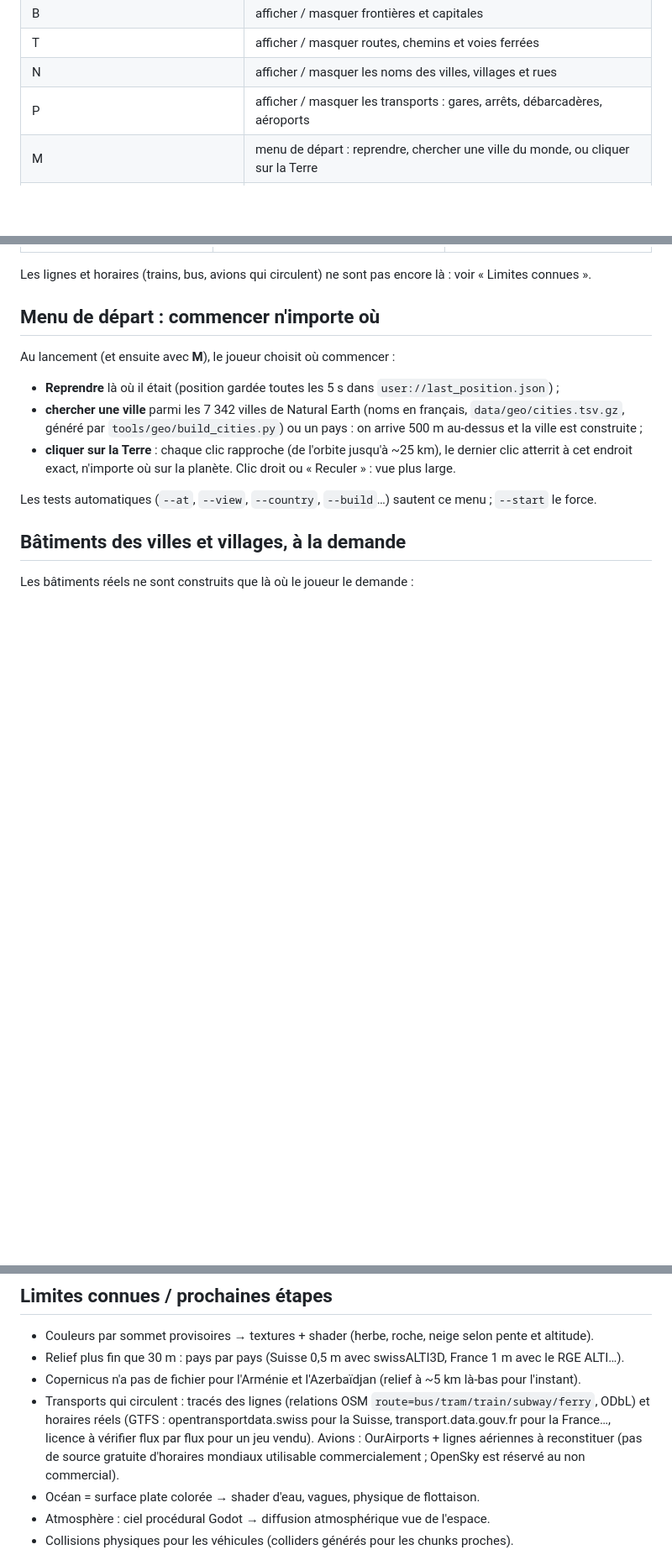
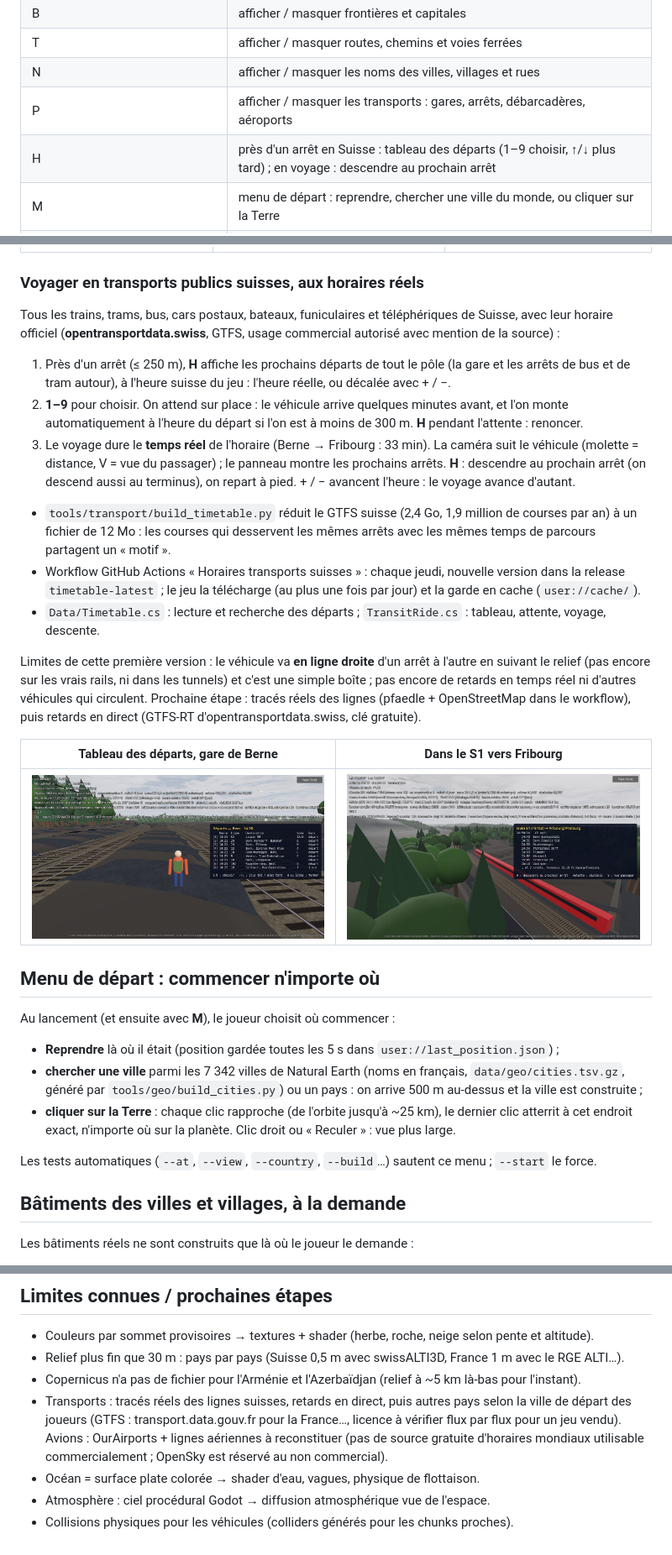
Before and after one commit to macgama/steam-earth, a Markdown page: README.md, 3 parts joined by grey strips. Shown at 84% size. Drawn GitHub-style; pictures changed too: docs/departs-berne.jpg (added), docs/train-s1.jpg (added); blank space fills up the shorter version.

Commit message:
Voyager en transports publics suisses aux horaires réels
- tools/transport/build_timetable.py : GTFS opentransportdata.swiss (1,9 million de
  courses) réduit à 12 Mo par motifs ; workflow hebdomadaire → release timetable-latest.
- Data/Timetable.cs : lecture, pôles d'arrêts, prochains départs.
- TransitRide.cs (touche H) : tableau des départs, attente, voyage en temps réel
  (caméra qui suit le véhicule), descente au prochain arrêt ou au terminus.
- FlyCamera : mode « voyage » (IRide).

Co-Authored-By: Claude Opus 5.5 <noreply@anthropic.com>
Claude-Session: https://claude.ai/code/session_01VWmGkbnViFBD1wANU25ccL

```diff
--- a/README.md
+++ b/README.md
@@ -34,6 +34,7 @@ On peut aller de la marche à pied jusqu'à l'orbite sans changer de scène.
 | T | afficher / masquer routes, chemins et voies ferrées |
 | N | afficher / masquer les noms des villes, villages et rues |
 | P | afficher / masquer les transports : gares, arrêts, débarcadères, aéroports |
+| H | près d'un arrêt en Suisse : tableau des départs (1–9 choisir, ↑/↓ plus tard) ; en voyage : descendre au prochain arrêt |
 | M | menu de départ : reprendre, chercher une ville du monde, ou cliquer sur la Terre |
 | Clic sur un nom (souris libre) / K en visant un nom | « Berne — on construit ? » : construire les bâtiments de la localité (Maj : démolir) |
 
@@ -215,7 +216,33 @@ de dépendre du bucket d'Overture : il suffit de changer `Overture.Bucket`.
 |---|---|---|
 | ![](docs/transports-berne.jpg) | ![](docs/transports-geneve.jpg) | ![](docs/aeroport-zurich.jpg) |
 
-Les lignes et horaires (trains, bus, avions qui circulent) ne sont pas encore là : voir « Limites connues ».
+### Voyager en transports publics suisses, aux horaires réels
+
+Tous les trains, trams, bus, cars postaux, bateaux, funiculaires et téléphériques de Suisse, avec leur horaire
+officiel (**opentransportdata.swiss**, GTFS, usage commercial autorisé avec mention de la source) :
+
+1. Près d'un arrêt (≤ 250 m), **H** affiche les prochains départs de tout le pôle (la gare et les arrêts de bus et
+   de tram autour), à l'heure suisse du jeu : l'heure réelle, ou décalée avec + / −.
+2. **1–9** pour choisir. On attend sur place : le véhicule arrive quelques minutes avant, et l'on monte
+   automatiquement à l'heure du départ si l'on est à moins de 300 m. **H** pendant l'attente : renoncer.
+3. Le voyage dure le **temps réel** de l'horaire (Berne → Fribourg : 33 min). La caméra suit le véhicule
+   (molette = distance, V = vue du passager) ; le panneau montre les prochains arrêts. **H** : descendre au prochain
+   arrêt (on descend aussi au terminus), on repart à pied. + / − avancent l'heure : le voyage avance d'autant.
+
+- `tools/transport/build_timetable.py` réduit le GTFS suisse (2,4 Go, 1,9 million de courses par an) à un fichier de
+  12 Mo : les courses qui desservent les mêmes arrêts avec les mêmes temps de parcours partagent un « motif ».
+- Workflow GitHub Actions « Horaires transports suisses » : chaque jeudi, nouvelle version dans la release
+  `timetable-latest` ; le jeu la télécharge (au plus une fois par jour) et la garde en cache (`user://cache/`).
+- `Data/Timetable.cs` : lecture et recherche des départs ; `TransitRide.cs` : tableau, attente, voyage, descente.
+
+Limites de cette première version : le véhicule va **en ligne droite** d'un arrêt à l'autre en suivant le relief
+(pas encore sur les vrais rails, ni dans les tunnels) et c'est une simple boîte ; pas encore de retards en temps
+réel ni d'autres véhicules qui circulent. Prochaine étape : tracés réels des lignes (pfaedle + OpenStreetMap dans
+le workflow), puis retards en direct (GTFS-RT d'opentransportdata.swiss, clé gratuite).
+
+| Tableau des départs, gare de Berne | Dans le S1 vers Fribourg |
+|---|---|
+| ![](docs/departs-berne.jpg) | ![](docs/train-s1.jpg) |
 ## Menu de départ : commencer n'importe où
 
 Au lancement (et ensuite avec **M**), le joueur choisit où commencer :
@@ -316,9 +344,8 @@ Les fichiers `.gz` ne sont pas des ressources Godot : dans *Projet → Exporter
 - Couleurs par sommet provisoires → textures + shader (herbe, roche, neige selon pente et altitude).
 - Relief plus fin que 30 m : pays par pays (Suisse 0,5 m avec swissALTI3D, France 1 m avec le RGE ALTI…).
 - Copernicus n'a pas de fichier pour l'Arménie et l'Azerbaïdjan (relief à ~5 km là-bas pour l'instant).
-- Transports qui circulent : tracés des lignes (relations OSM `route=bus/tram/train/subway/ferry`, ODbL) et horaires
-  réels (GTFS : opentransportdata.swiss pour la Suisse, transport.data.gouv.fr pour la France…, licence à vérifier
-  flux par flux pour un jeu vendu). Avions : OurAirports + lignes aériennes à reconstituer (pas de source gratuite
+- Transports : tracés réels des lignes suisses, retards en direct, puis autres pays selon la ville de départ des
+  joueurs (GTFS : transport.data.gouv.fr pour la France…, licence à vérifier flux par flux pour un jeu vendu). Avions : OurAirports + lignes aériennes à reconstituer (pas de source gratuite
   d'horaires mondiaux utilisable commercialement ; OpenSky est réservé au non commercial).
 - Océan = surface plate colorée → shader d'eau, vagues, physique de flottaison.
 - Atmosphère : ciel procédural Godot → diffusion atmosphérique vue de l'espace.
```
Also changed, not shown: other parts of README.md (+1 -0 lines), 1 other file.
